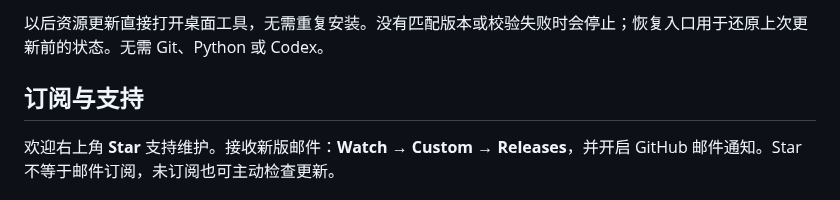
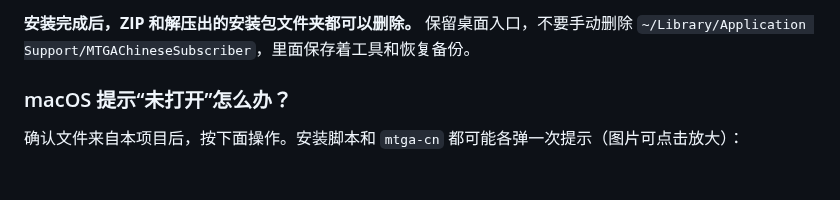
Before and after one commit to 1996Neil/mtga-chinese-updates, a Markdown page: README.md, the part around one of its changes. Rendered like a GitHub page.

```diff
--- a/README.md
+++ b/README.md
@@ -18,7 +21,7 @@ Windows 用户可查看[其他维护者提供的工具](https://shiqidi.lenitati
 
-以后资源更新直接打开桌面工具，无需重复安装。没有匹配版本或校验失败时会停止；恢复入口用于还原上次更新前的状态。无需 Git、Python 或 Codex。
+**安装完成后，ZIP 和解压出的安装包文件夹都可以删除。** 保留桌面入口，不要手动删除 `~/Library/Application Support/MTGAChineseSubscriber`，里面保存着工具和恢复备份。
 
-## 订阅与支持
+### macOS 提示“未打开”怎么办？
 
-欢迎右上角 **Star** 支持维护。接收新版邮件：**Watch → Custom → Releases**，并开启 GitHub 邮件通知。Star 不等于邮件订阅，未订阅也可主动检查更新。
+确认文件来自本项目后，按下面操作。安装脚本和 `mtga-cn` 都可能各弹一次提示（图片可点击放大）：
 
```
Also changed, not shown: other parts of README.md (+58 -13 lines), tools/chinese-maintainer/SUBSCRIBER_FLOW.md (+44 -39 lines), tools/subscriber/README.md (+6 -6 lines), docs/images/macos-installer-blocked.png (added), docs/images/macos-open-anyway.png (added), docs/images/macos-tool-blocked.png (added), 6 other files.
